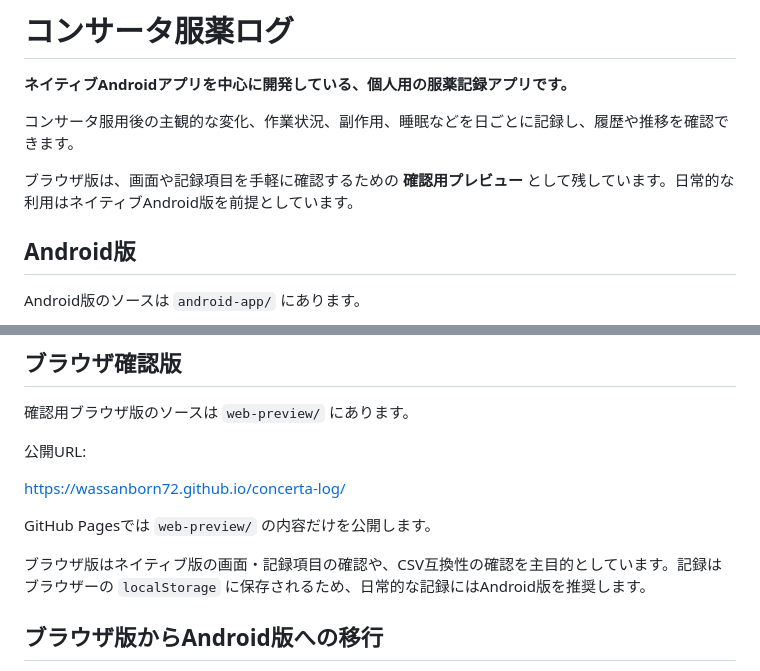
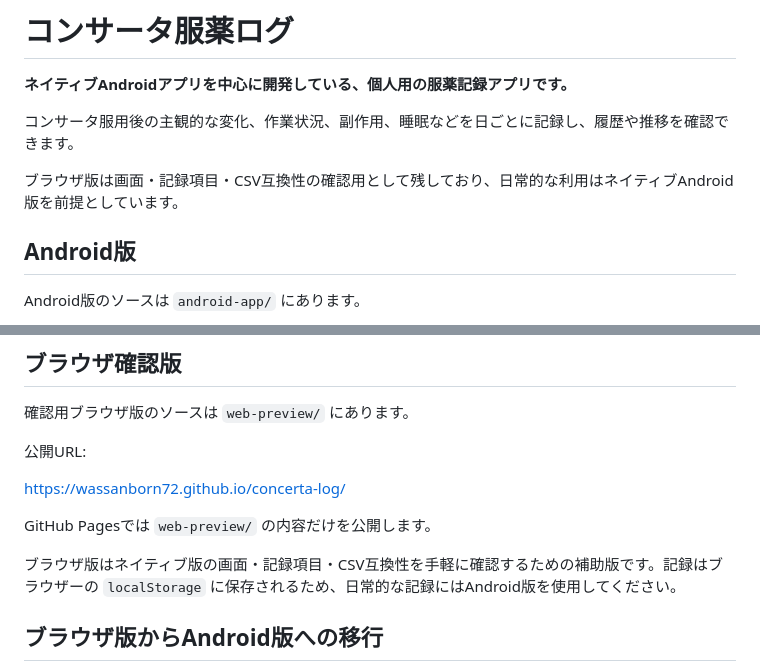
Before and after one commit to WassanBorn72/concerta-log, a Markdown page: README.md, 2 parts joined by grey strips. Rendered like a GitHub page.

```diff
--- a/README.md
+++ b/README.md
@@ -4,7 +4,7 @@
 
 コンサータ服用後の主観的な変化、作業状況、副作用、睡眠などを日ごとに記録し、履歴や推移を確認できます。
 
-ブラウザ版は、画面や記録項目を手軽に確認するための **確認用プレビュー** として残しています。日常的な利用はネイティブAndroid版を前提としています。
+ブラウザ版は画面・記録項目・CSV互換性の確認用として残しており、日常的な利用はネイティブAndroid版を前提としています。
 
 ## Android版
 
@@ -86,7 +156,7 @@ https://wassanborn72.github.io/concerta-log/
 
 GitHub Pagesでは `web-preview/` の内容だけを公開します。
 
-ブラウザ版はネイティブ版の画面・記録項目の確認や、CSV互換性の確認を主目的としています。記録はブラウザーの `localStorage` に保存されるため、日常的な記録にはAndroid版を推奨します。
+ブラウザ版はネイティブ版の画面・記録項目・CSV互換性を手軽に確認するための補助版です。記録はブラウザーの `localStorage` に保存されるため、日常的な記録にはAndroid版を使用してください。
 
 ## ブラウザ版からAndroid版への移行
 
```
Also changed, not shown: other parts of README.md (+87 -17 lines).
